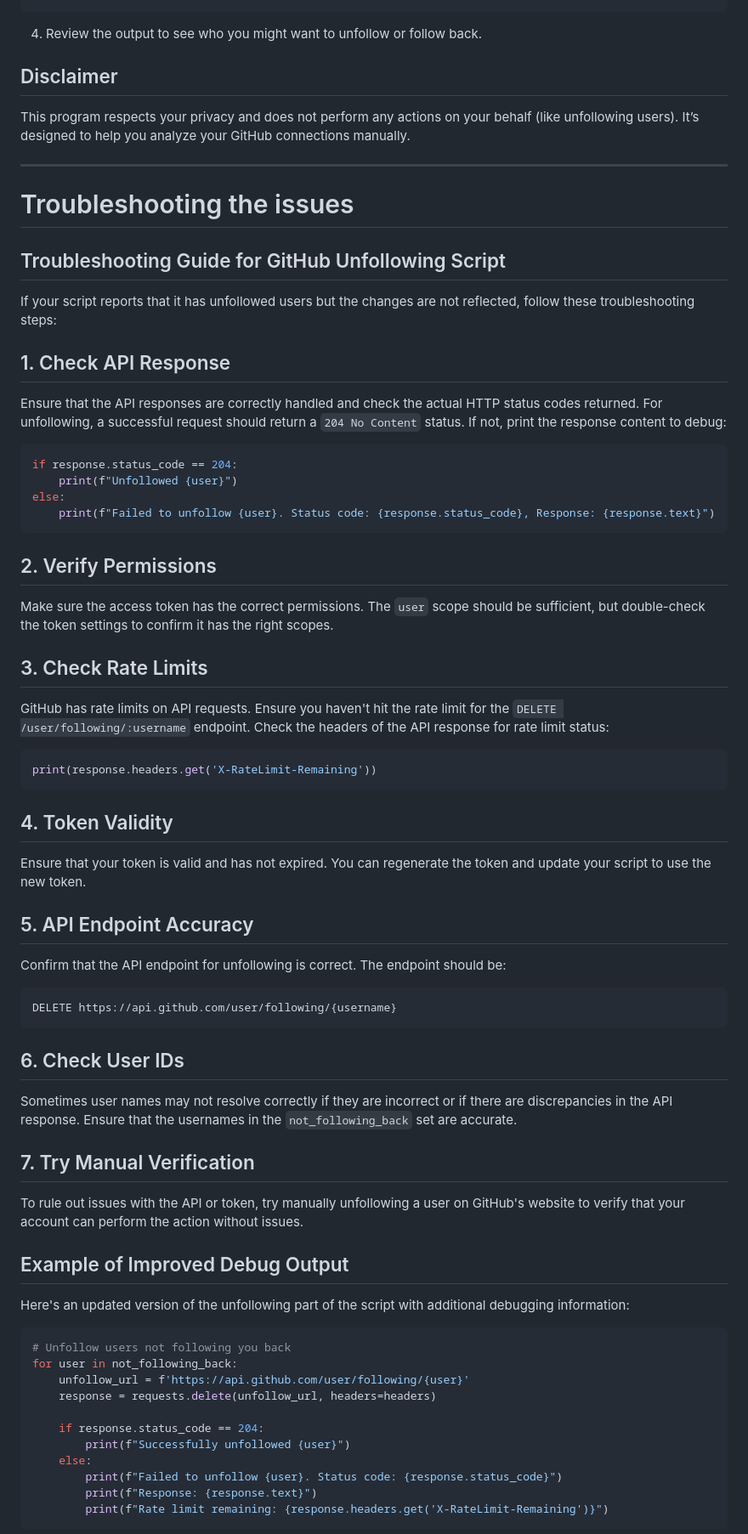
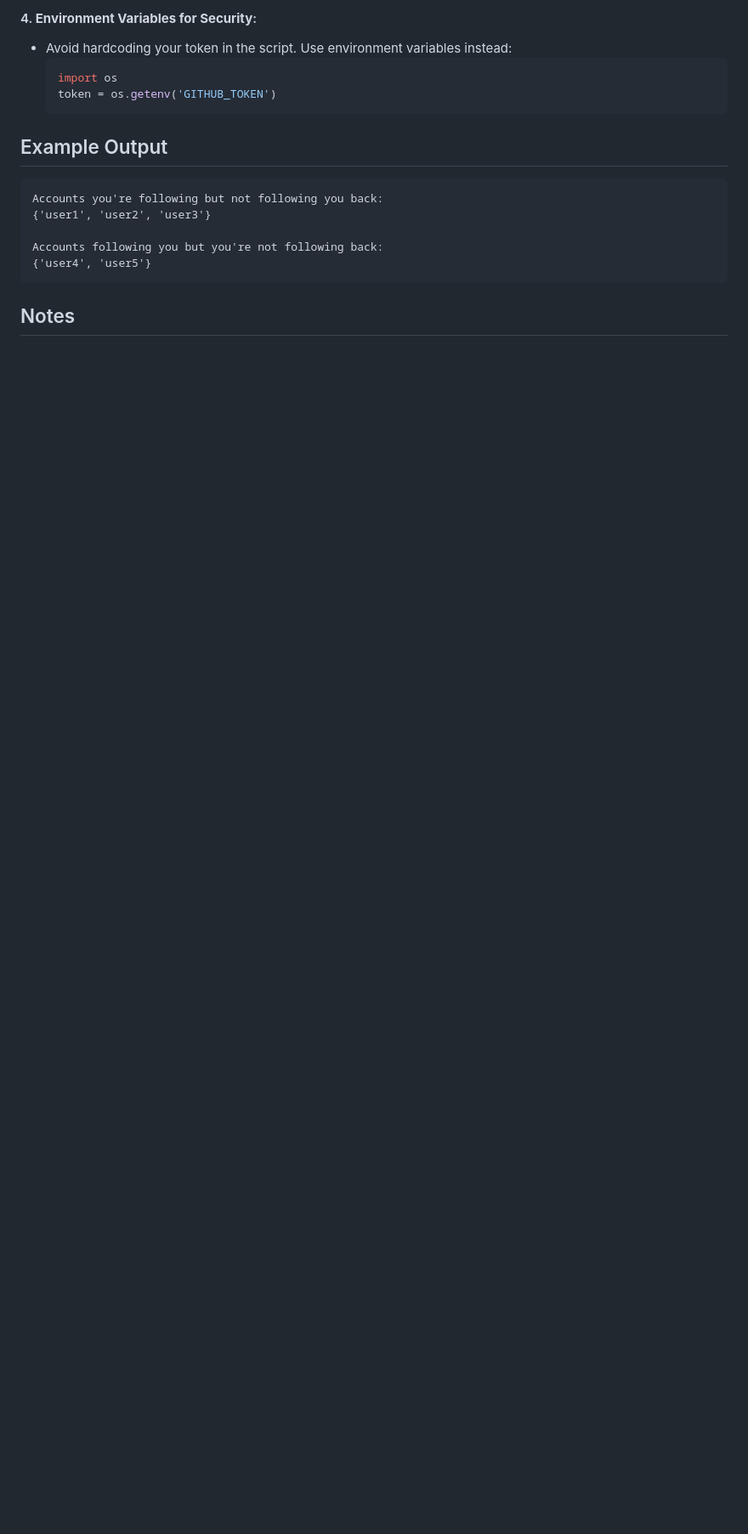
Before and after one commit to DulangaDasanayake/github-follow-analyzer, a Markdown page: README.md, the part around the change printed below. Shown: that part at 85% size. Drawn GitHub-style; blank space fills up the shorter version.

````diff
--- a/README.md
+++ b/README.md
@@ -37,71 +87,21 @@ python compare_github_followers.py
+#### 4. **Environment Variables for Security**:
+   - Avoid hardcoding your token in the script. Use environment variables instead:
+     ```python
+     import os
+     token = os.getenv('GITHUB_TOKEN')
+     ```
+
+
+## Example Output
+
+```plaintext
+Accounts you're following but not following you back:
+{'user1', 'user2', 'user3'}
+
+Accounts following you but you're not following back:
+{'user4', 'user5'}
 ```
 
-4. Review the output to see who you might want to unfollow or follow back.
 
-## Disclaimer
+## Notes
 
-This program respects your privacy and does not perform any actions on your behalf (like unfollowing users). It’s designed to help you analyze your GitHub connections manually.
-
----
-
-# Troubleshooting the issues
-
-## Troubleshooting Guide for GitHub Unfollowing Script
-
-
-If your script reports that it has unfollowed users but the changes are not reflected, follow these troubleshooting steps:
-
-## 1. Check API Response
-Ensure that the API responses are correctly handled and check the actual HTTP status codes returned. For unfollowing, a successful request should return a `204 No Content` status. If not, print the response content to debug:
-
-```python
-if response.status_code == 204:
-    print(f"Unfollowed {user}")
-else:
-    print(f"Failed to unfollow {user}. Status code: {response.status_code}, Response: {response.text}")
-```
-
-## 2. Verify Permissions
-Make sure the access token has the correct permissions. The `user` scope should be sufficient, but double-check the token settings to confirm it has the right scopes.
-
-## 3. Check Rate Limits
-GitHub has rate limits on API requests. Ensure you haven't hit the rate limit for the `DELETE /user/following/:username` endpoint. Check the headers of the API response for rate limit status:
-
-```python
-print(response.headers.get('X-RateLimit-Remaining'))
-```
-
-## 4. Token Validity
-Ensure that your token is valid and has not expired. You can regenerate the token and update your script to use the new token.
-
-## 5. API Endpoint Accuracy
-Confirm that the API endpoint for unfollowing is correct. The endpoint should be:
-
-```
-DELETE https://api.github.com/user/following/{username}
-```
-
-## 6. Check User IDs
-Sometimes user names may not resolve correctly if they are incorrect or if there are discrepancies in the API response. Ensure that the usernames in the `not_following_back` set are accurate.
-
-## 7. Try Manual Verification
-To rule out issues with the API or token, try manually unfollowing a user on GitHub's website to verify that your account can perform the action without issues.
-
-## Example of Improved Debug Output
-
-Here's an updated version of the unfollowing part of the script with additional debugging information:
-
-```python
-# Unfollow users not following you back
-for user in not_following_back:
-    unfollow_url = f'https://api.github.com/user/following/{user}'
-    response = requests.delete(unfollow_url, headers=headers)
-
-    if response.status_code == 204:
-        print(f"Successfully unfollowed {user}")
-    else:
-        print(f"Failed to unfollow {user}. Status code: {response.status_code}")
-        print(f"Response: {response.text}")
-        print(f"Rate limit remaining: {response.headers.get('X-RateLimit-Remaining')}")
-```
-
````
Also changed, not shown: other parts of README.md (+76 -105 lines).
